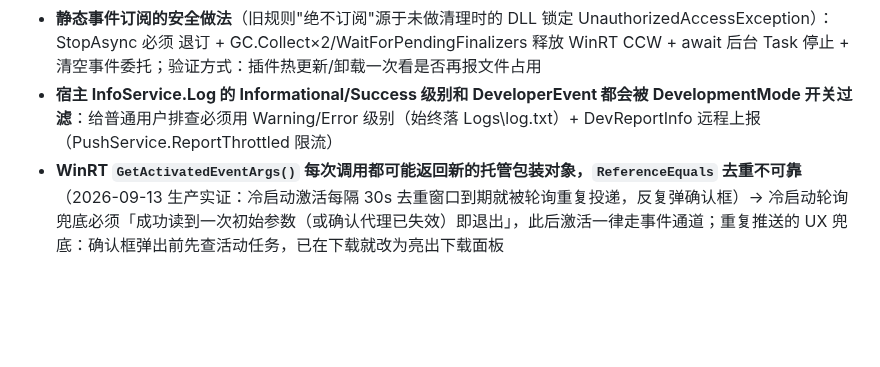
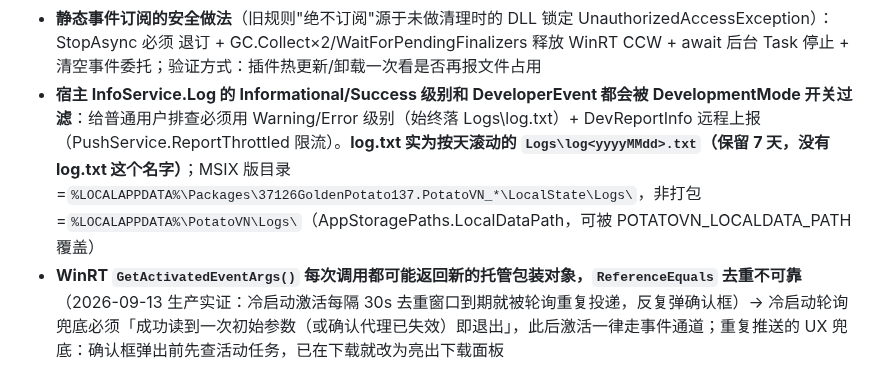
Before and after one commit to luoyuxiaoxiao/PotatoDownload, a Markdown page: AGENTS.md, the part around the change. Rendered like a GitHub page; blank space fills up the shorter version.

Commit message:
chore: record log.txt rolling filename and MSIX Logs path

```diff
--- a/AGENTS.md
+++ b/AGENTS.md
@@ -101,7 +101,7 @@
 - 安全审查结论（2026-09-13，已修）：压缩包顶层目录名 `..`/同名目录导致 `Directory.Delete` 误删（现只删带 `.potatodownload-incomplete` 标记的自建目录，其它改用"名称 (2)"）；日志落签名直链与 archive_password（现 RedactForLog 脱敏）；服务端多发数据无上限/分块回 200 越界写/无空闲超时永久卡队列；SSRF 只查字面主机（现 SocketsHttpHandler.ConnectCallback 按解析 IP 拒绝内网含重定向，IPv6 ULA/映射地址覆盖）；size 无上限直接预分配（现 MaxSize 512GiB + 磁盘可用空间检查）；file_name 未拒 Windows 非法字符/保留名；永久去重键阻断失败重试；历史保存与主线程插入竞态；占位游戏在下载前创建留下空条目；卸载不取消下载锁 DLL。AutoDownload 默认值已改为关（2026-09-13，任意网页触发深链不再静默下载+解压+入库；首次推送先弹确认框）
 - **激活参数的 COM 代理在激活回调结束后立即失效**（2026-09 远程诊断实证：轮询读 Kind 即抛 0x800706BA 类错误；GetActivatedEventArgs 确实反映热激活，但对象已死）→ **热激活必须订阅 AppInstance.Activated** 并在回调里同步取出 URI 值（只带托管值出来，绝不存 args 引用）；冷启动不触发该事件，由轮询 GetActivatedEventArgs 兜底（初始参数长期有效；同一引用只读一次，失效属预期静默跳过）。宿主 DefaultActivationHandler 对任何激活都导航起始页——用户看到跳转 ≠ 插件收到激活
 - **静态事件订阅的安全做法**（旧规则"绝不订阅"源于未做清理时的 DLL 锁定 UnauthorizedAccessException）：StopAsync 必须 退订 + GC.Collect×2/WaitForPendingFinalizers 释放 WinRT CCW + await 后台 Task 停止 + 清空事件委托；验证方式：插件热更新/卸载一次看是否再报文件占用
-- **宿主 InfoService.Log 的 Informational/Success 级别和 DeveloperEvent 都会被 DevelopmentMode 开关过滤**：给普通用户排查必须用 Warning/Error 级别（始终落 Logs\log.txt）+ DevReportInfo 远程上报（PushService.ReportThrottled 限流）
+- **宿主 InfoService.Log 的 Informational/Success 级别和 DeveloperEvent 都会被 DevelopmentMode 开关过滤**：给普通用户排查必须用 Warning/Error 级别（始终落 Logs\log.txt）+ DevReportInfo 远程上报（PushService.ReportThrottled 限流）。**log.txt 实为按天滚动的 `Logs\log<yyyyMMdd>.txt`（保留 7 天，没有 log.txt 这个名字）**；MSIX 版目录=`%LOCALAPPDATA%\Packages\37126GoldenPotato137.PotatoVN_*\LocalState\Logs\`，非打包=`%LOCALAPPDATA%\PotatoVN\Logs\`（AppStoragePaths.LocalDataPath，可被 POTATOVN_LOCALDATA_PATH 覆盖）
 - **WinRT `GetActivatedEventArgs()` 每次调用都可能返回新的托管包装对象，`ReferenceEquals` 去重不可靠**（2026-09-13 生产实证：冷启动激活每隔 30s 去重窗口到期就被轮询重复投递，反复弹确认框）→ 冷启动轮询兜底必须「成功读到一次初始参数（或确认代理已失效）即退出」，此后激活一律走事件通道；重复推送的 UX 兜底：确认框弹出前先查活动任务，已在下载就改为亮出下载面板
 - **从 UI 线程回调（ContentDialog 按钮等）启动的整条 async 任务链必须先 `Task.Run` 落到线程池**（2026-09-13 生产实证：确认框回调里直接 EnqueueAsync，await 捕获 DispatcherQueue 同步上下文，整个下载管线的续体被泵进 UI 线程；AutoDownload 默认关使确认路径成为主路径后才暴露）
 - **弹窗进度刷新 = DispatcherTimer 轮询（500ms 直接读任务模型），面板生命周期只绑定 ShowAsync 的 await（Plugin_Ui 的 finally 里 content.Detach()），不依赖 Loaded/Unloaded/IsLoaded**（2026-09-13 生产实证：PropertyChanged→InvokeOnMainThread 链路下弹窗只显示打开瞬间一张快照；旧代码按 Unloaded 拆订阅/停表、tick 里按 IsLoaded 停表，而 ContentDialog 内容关闭时未必触发 Unloaded、打开过程又可能虚发一次——任何靠加载状态启停的刷新都可能在打开瞬间被杀死；2026-09-14 改为所有者确定性释放）
```
